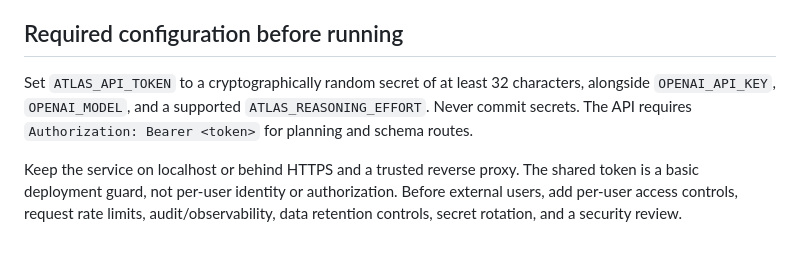
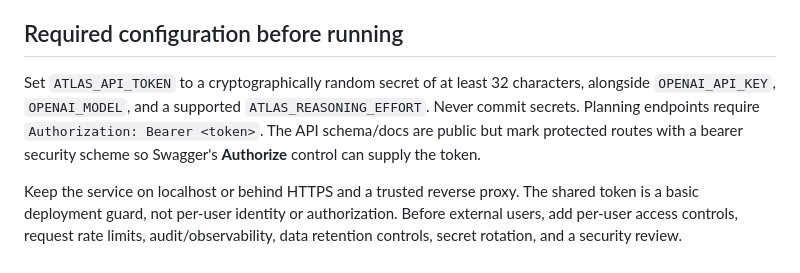
Before and after one commit to thakurnote8-cell/ATLAS-OS, a Markdown page: README.md, the part around the change. Rendered like a GitHub page.

Commit message:
Clarify API docs and bearer authorization

```diff
--- a/README.md
+++ b/README.md
@@ -61,6 +61,6 @@ Tests use a mocked planning result and do not require a paid API call. A real pl
 
 ## Required configuration before running
 
-Set `ATLAS_API_TOKEN` to a cryptographically random secret of at least 32 characters, alongside `OPENAI_API_KEY`, `OPENAI_MODEL`, and a supported `ATLAS_REASONING_EFFORT`. Never commit secrets. The API requires `Authorization: Bearer <token>` for planning and schema routes.
+Set `ATLAS_API_TOKEN` to a cryptographically random secret of at least 32 characters, alongside `OPENAI_API_KEY`, `OPENAI_MODEL`, and a supported `ATLAS_REASONING_EFFORT`. Never commit secrets. Planning endpoints require `Authorization: Bearer <token>`. The API schema/docs are public but mark protected routes with a bearer security scheme so Swagger's **Authorize** control can supply the token.
 
 Keep the service on localhost or behind HTTPS and a trusted reverse proxy. The shared token is a basic deployment guard, not per-user identity or authorization. Before external users, add per-user access controls, request rate limits, audit/observability, data retention controls, secret rotation, and a security review.
```
